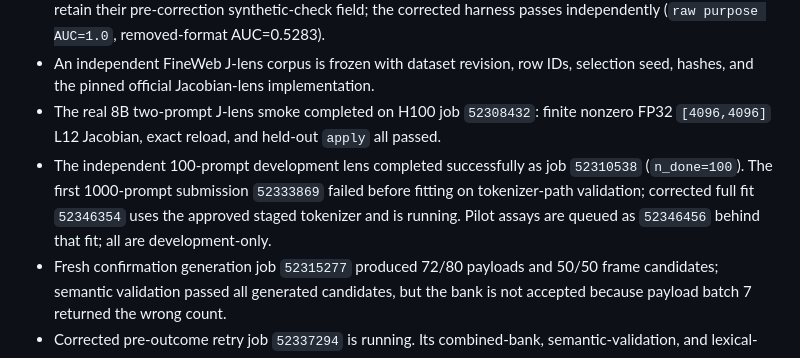
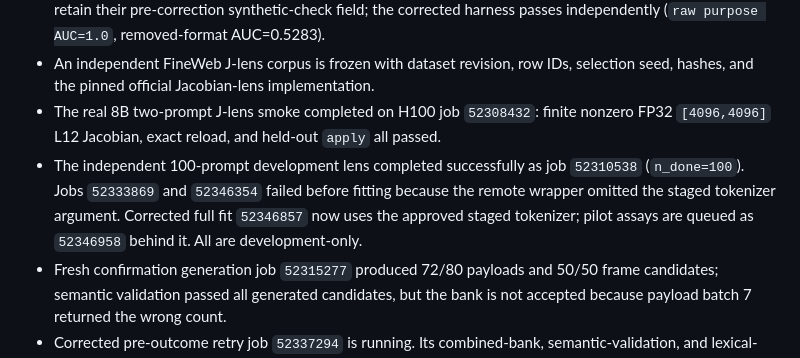
Before and after one commit to conrad204/format-as-eval-awareness, a Markdown page: docs/consolidation_pr_body.md, the part around the change. Drawn GitHub-style.

```diff
--- a/docs/consolidation_pr_body.md
+++ b/docs/consolidation_pr_body.md
@@ -83,7 +83,7 @@ Treat `conrad204/format-as-eval-awareness` as the single canonical repository. T
 - Development-only cross-fitted format-erasure diagnostics now cover all three models. The 70B result JSONs retain their pre-correction synthetic-check field; the corrected harness passes independently (`raw purpose AUC=1.0`, removed-format AUC=0.5283).
 - An independent FineWeb J-lens corpus is frozen with dataset revision, row IDs, selection seed, hashes, and the pinned official Jacobian-lens implementation.
 - The real 8B two-prompt J-lens smoke completed on H100 job `52308432`: finite nonzero FP32 `[4096,4096]` L12 Jacobian, exact reload, and held-out `apply` all passed.
-- The independent 100-prompt development lens completed successfully as job `52310538` (`n_done=100`). The first 1000-prompt submission `52333869` failed before fitting on tokenizer-path validation; corrected full fit `52346354` uses the approved staged tokenizer and is running. Pilot assays are queued as `52346456` behind that fit; all are development-only.
+- The independent 100-prompt development lens completed successfully as job `52310538` (`n_done=100`). Jobs `52333869` and `52346354` failed before fitting because the remote wrapper omitted the staged tokenizer argument. Corrected full fit `52346857` now uses the approved staged tokenizer; pilot assays are queued as `52346958` behind it. All are development-only.
 - Fresh confirmation generation job `52315277` produced 72/80 payloads and 50/50 frame candidates; semantic validation passed all generated candidates, but the bank is not accepted because payload batch 7 returned the wrong count.
 - Corrected pre-outcome retry job `52337294` is running. Its combined-bank, semantic-validation, and lexical-gate jobs are dependency-linked. The original run and all infrastructure failures are preserved; no confirmation activations or outcomes exist.
 - This PR therefore reports development evidence and infrastructure state only. It makes no confirmation-grade or causal claim.
```
Also changed, not shown: docs/development_log.md (+1 -1 lines).
